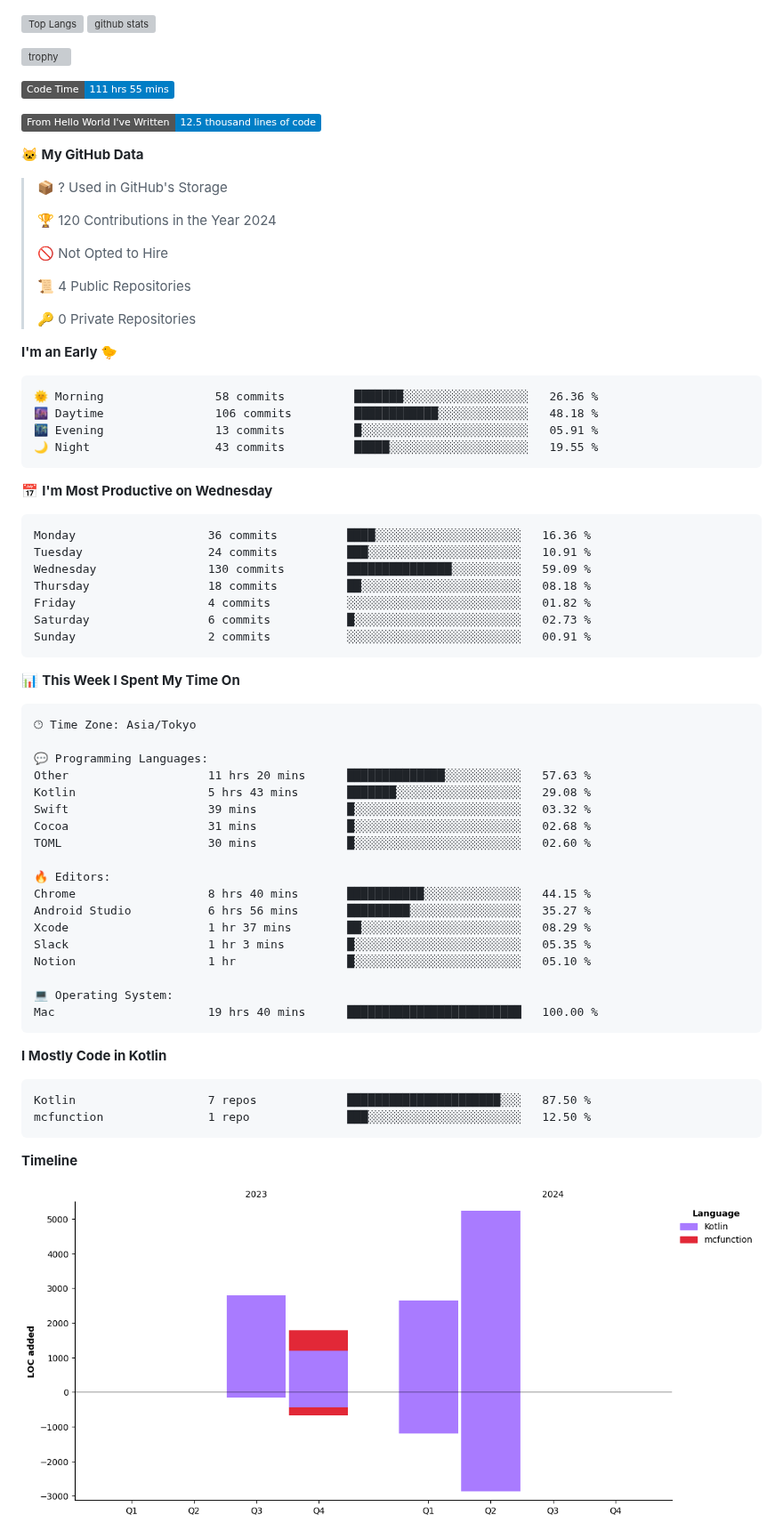
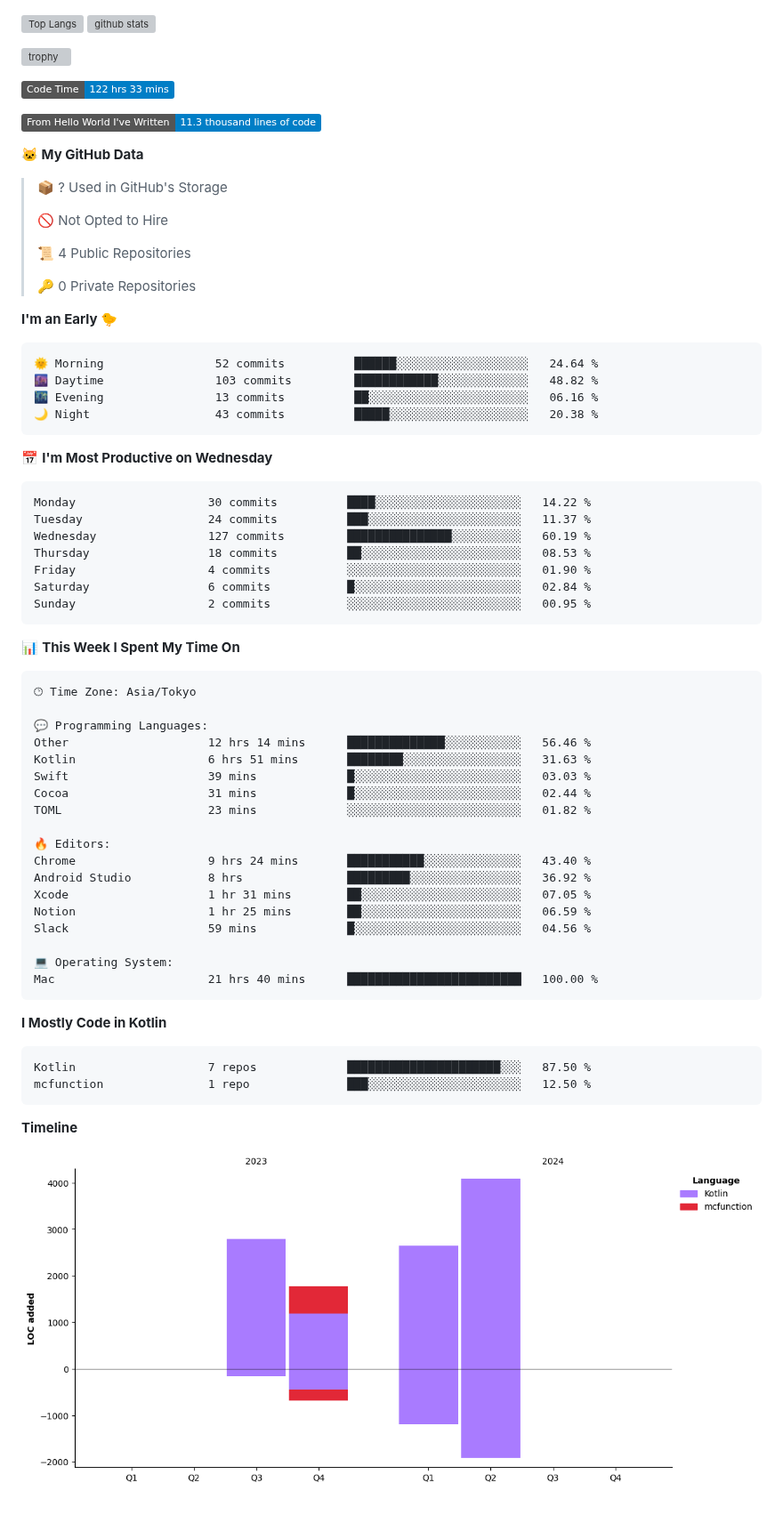
Before and after one commit to batapii/batapii, a Markdown page: README.md, the part around one of its changes. Shown at 89% size. Drawn GitHub-style; pictures changed too: assets/bar_graph.png; badges without logos; blank space fills up the shorter version; grey boxes are pictures that could not be loaded.

Commit message:
Updated with Dev Metrics

````diff
--- a/README.md
+++ b/README.md
@@ -19,15 +19,13 @@
 
 
 <!--START_SECTION:waka-->
-![Code Time](http://img.shields.io/badge/Code%20Time-111%20hrs%2055%20mins-blue)
+![Code Time](http://img.shields.io/badge/Code%20Time-122%20hrs%2033%20mins-blue)
 
-![Lines of code](https://img.shields.io/badge/From%20Hello%20World%20I%27ve%20Written-12.5%20thousand%20lines%20of%20code-blue)
+![Lines of code](https://img.shields.io/badge/From%20Hello%20World%20I%27ve%20Written-11.3%20thousand%20lines%20of%20code-blue)
 
 **🐱 My GitHub Data**
 
 > 📦 ? Used in GitHub's Storage
- >
-> 🏆 120 Contributions in the Year 2024
  >
 > 🚫 Not Opted to Hire
  >
@@ -38,21 +36,21 @@
 **I'm an Early 🐤**
 
 ```text
-🌞 Morning                58 commits          ███████░░░░░░░░░░░░░░░░░░   26.36 %
-🌆 Daytime                106 commits         ████████████░░░░░░░░░░░░░   48.18 %
-🌃 Evening                13 commits          █░░░░░░░░░░░░░░░░░░░░░░░░   05.91 %
-🌙 Night                  43 commits          █████░░░░░░░░░░░░░░░░░░░░   19.55 %
+🌞 Morning                52 commits          ██████░░░░░░░░░░░░░░░░░░░   24.64 %
+🌆 Daytime                103 commits         ████████████░░░░░░░░░░░░░   48.82 %
+🌃 Evening                13 commits          ██░░░░░░░░░░░░░░░░░░░░░░░   06.16 %
+🌙 Night                  43 commits          █████░░░░░░░░░░░░░░░░░░░░   20.38 %
 ```
 📅 **I'm Most Productive on Wednesday**
 
 ```text
-Monday                   36 commits          ████░░░░░░░░░░░░░░░░░░░░░   16.36 %
-Tuesday                  24 commits          ███░░░░░░░░░░░░░░░░░░░░░░   10.91 %
-Wednesday                130 commits         ███████████████░░░░░░░░░░   59.09 %
-Thursday                 18 commits          ██░░░░░░░░░░░░░░░░░░░░░░░   08.18 %
-Friday                   4 commits           ░░░░░░░░░░░░░░░░░░░░░░░░░   01.82 %
-Saturday                 6 commits           █░░░░░░░░░░░░░░░░░░░░░░░░   02.73 %
-Sunday                   2 commits           ░░░░░░░░░░░░░░░░░░░░░░░░░   00.91 %
+Monday                   30 commits          ████░░░░░░░░░░░░░░░░░░░░░   14.22 %
+Tuesday                  24 commits          ███░░░░░░░░░░░░░░░░░░░░░░   11.37 %
+Wednesday                127 commits         ███████████████░░░░░░░░░░   60.19 %
+Thursday                 18 commits          ██░░░░░░░░░░░░░░░░░░░░░░░   08.53 %
+Friday                   4 commits           ░░░░░░░░░░░░░░░░░░░░░░░░░   01.90 %
+Saturday                 6 commits           █░░░░░░░░░░░░░░░░░░░░░░░░   02.84 %
+Sunday                   2 commits           ░░░░░░░░░░░░░░░░░░░░░░░░░   00.95 %
 ```
 
 
@@ -62,21 +60,21 @@ Sunday                   2 commits           ░░░░░░░░░░░
 🕑︎ Time Zone: Asia/Tokyo
 
 💬 Programming Languages:
-Other                    11 hrs 20 mins      ██████████████░░░░░░░░░░░   57.63 %
-Kotlin                   5 hrs 43 mins       ███████░░░░░░░░░░░░░░░░░░   29.08 %
-Swift                    39 mins             █░░░░░░░░░░░░░░░░░░░░░░░░   03.32 %
-Cocoa                    31 mins             █░░░░░░░░░░░░░░░░░░░░░░░░   02.68 %
-TOML                     30 mins             █░░░░░░░░░░░░░░░░░░░░░░░░   02.60 %
+Other                    12 hrs 14 mins      ██████████████░░░░░░░░░░░   56.46 %
+Kotlin                   6 hrs 51 mins       ████████░░░░░░░░░░░░░░░░░   31.63 %
+Swift                    39 mins             █░░░░░░░░░░░░░░░░░░░░░░░░   03.03 %
+Cocoa                    31 mins             █░░░░░░░░░░░░░░░░░░░░░░░░   02.44 %
+TOML                     23 mins             ░░░░░░░░░░░░░░░░░░░░░░░░░   01.82 %
 
 🔥 Editors:
-Chrome                   8 hrs 40 mins       ███████████░░░░░░░░░░░░░░   44.15 %
-Android Studio           6 hrs 56 mins       █████████░░░░░░░░░░░░░░░░   35.27 %
-Xcode                    1 hr 37 mins        ██░░░░░░░░░░░░░░░░░░░░░░░   08.29 %
-Slack                    1 hr 3 mins         █░░░░░░░░░░░░░░░░░░░░░░░░   05.35 %
-Notion                   1 hr                █░░░░░░░░░░░░░░░░░░░░░░░░   05.10 %
+Chrome                   9 hrs 24 mins       ███████████░░░░░░░░░░░░░░   43.40 %
+Android Studio           8 hrs               █████████░░░░░░░░░░░░░░░░   36.92 %
+Xcode                    1 hr 31 mins        ██░░░░░░░░░░░░░░░░░░░░░░░   07.05 %
+Notion                   1 hr 25 mins        ██░░░░░░░░░░░░░░░░░░░░░░░   06.59 %
+Slack                    59 mins             █░░░░░░░░░░░░░░░░░░░░░░░░   04.56 %
 
 💻 Operating System:
-Mac                      19 hrs 40 mins      █████████████████████████   100.00 %
+Mac                      21 hrs 40 mins      █████████████████████████   100.00 %
 ```
 
 **I Mostly Code in Kotlin**
````
Also changed, not shown: other parts of README.md (+1 -1 lines).
